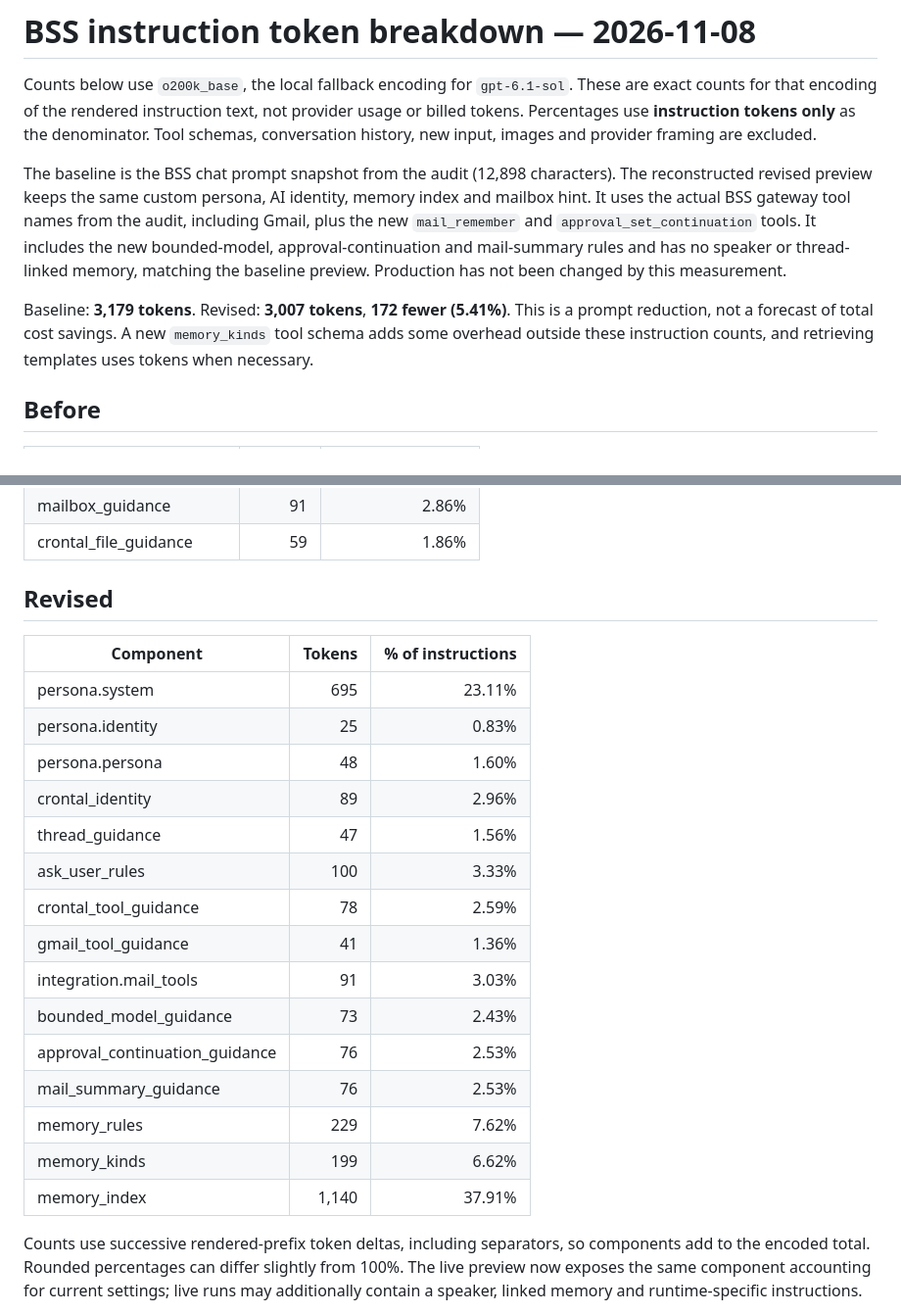
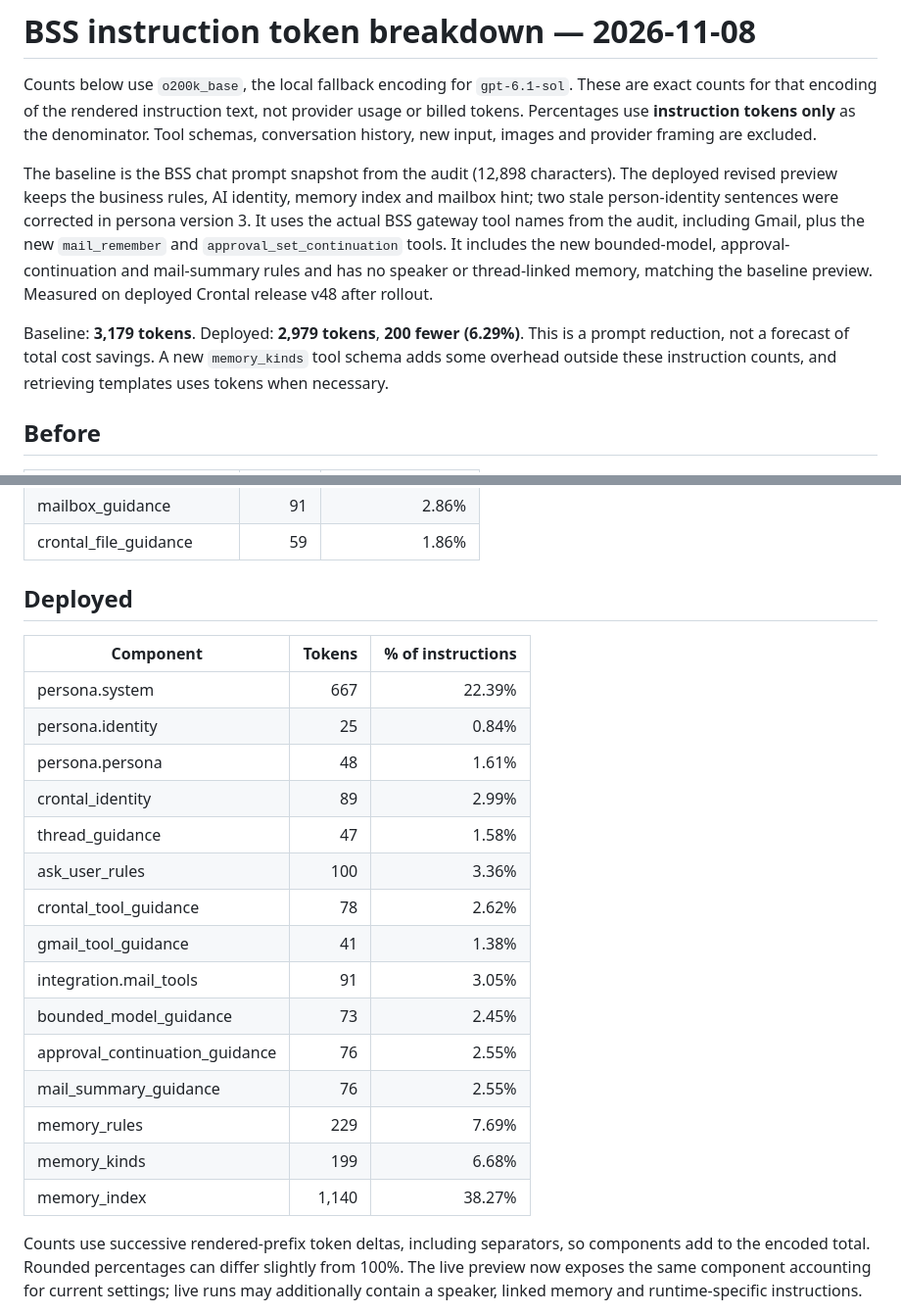
Before and after one commit to dingtaoliu/handler, a Markdown page: docs/audits/prompt-components-2026-11-08.md, 2 parts joined by grey strips. Shown at 98% size. Rendered like a GitHub page.

```diff
--- a/docs/audits/prompt-components-2026-11-08.md
+++ b/docs/audits/prompt-components-2026-11-08.md
@@ -2,9 +2,9 @@
 
 Counts below use `o200k_base`, the local fallback encoding for `gpt-6.1-sol`. These are exact counts for that encoding of the rendered instruction text, not provider usage or billed tokens. Percentages use **instruction tokens only** as the denominator. Tool schemas, conversation history, new input, images and provider framing are excluded.
 
-The baseline is the BSS chat prompt snapshot from the audit (12,898 characters). The reconstructed revised preview keeps the same custom persona, AI identity, memory index and mailbox hint. It uses the actual BSS gateway tool names from the audit, including Gmail, plus the new `mail_remember` and `approval_set_continuation` tools. It includes the new bounded-model, approval-continuation and mail-summary rules and has no speaker or thread-linked memory, matching the baseline preview. Production has not been changed by this measurement.
+The baseline is the BSS chat prompt snapshot from the audit (12,898 characters). The deployed revised preview keeps the business rules, AI identity, memory index and mailbox hint; two stale person-identity sentences were corrected in persona version 3. It uses the actual BSS gateway tool names from the audit, including Gmail, plus the new `mail_remember` and `approval_set_continuation` tools. It includes the new bounded-model, approval-continuation and mail-summary rules and has no speaker or thread-linked memory, matching the baseline preview. Measured on deployed Crontal release v48 after rollout.
 
-Baseline: **3,179 tokens**. Revised: **3,007 tokens**, **172 fewer (5.41%)**. This is a prompt reduction, not a forecast of total cost savings. A new `memory_kinds` tool schema adds some overhead outside these instruction counts, and retrieving templates uses tokens when necessary.
+Baseline: **3,179 tokens**. Deployed: **2,979 tokens**, **200 fewer (6.29%)**. This is a prompt reduction, not a forecast of total cost savings. A new `memory_kinds` tool schema adds some overhead outside these instruction counts, and retrieving templates uses tokens when necessary.
 
 ## Before
 
@@ -26,25 +26,25 @@ Baseline: **3,179 tokens**. Revised: **3,007 tokens**, **172 fewer (5.41%)**. Th
 | mailbox_guidance | 91 | 2.86% |
 | crontal_file_guidance | 59 | 1.86% |
 
-## Revised
+## Deployed
 
 | Component | Tokens | % of instructions |
 |---|---:|---:|
-| persona.system | 695 | 23.11% |
-| persona.identity | 25 | 0.83% |
-| persona.persona | 48 | 1.60% |
-| crontal_identity | 89 | 2.96% |
-| thread_guidance | 47 | 1.56% |
-| ask_user_rules | 100 | 3.33% |
-| crontal_tool_guidance | 78 | 2.59% |
-| gmail_tool_guidance | 41 | 1.36% |
-| integration.mail_tools | 91 | 3.03% |
-| bounded_model_guidance | 73 | 2.43% |
-| approval_continuation_guidance | 76 | 2.53% |
-| mail_summary_guidance | 76 | 2.53% |
-| memory_rules | 229 | 7.62% |
-| memory_kinds | 199 | 6.62% |
-| memory_index | 1,140 | 37.91% |
+| persona.system | 667 | 22.39% |
+| persona.identity | 25 | 0.84% |
+| persona.persona | 48 | 1.61% |
+| crontal_identity | 89 | 2.99% |
+| thread_guidance | 47 | 1.58% |
+| ask_user_rules | 100 | 3.36% |
+| crontal_tool_guidance | 78 | 2.62% |
+| gmail_tool_guidance | 41 | 1.38% |
+| integration.mail_tools | 91 | 3.05% |
+| bounded_model_guidance | 73 | 2.45% |
+| approval_continuation_guidance | 76 | 2.55% |
+| mail_summary_guidance | 76 | 2.55% |
+| memory_rules | 229 | 7.69% |
+| memory_kinds | 199 | 6.68% |
+| memory_index | 1,140 | 38.27% |
 
 Counts use successive rendered-prefix token deltas, including separators, so components add to the encoded total. Rounded percentages can differ slightly from 100%. The live preview now exposes the same component accounting for current settings; live runs may additionally contain a speaker, linked memory and runtime-specific instructions.
 
```
Also changed, not shown: docs/audits/token-efficiency-implementation-2026-11-08.md (+5 -1 lines), docs/rebuild/HANDOFF.md (+1 -1 lines).
